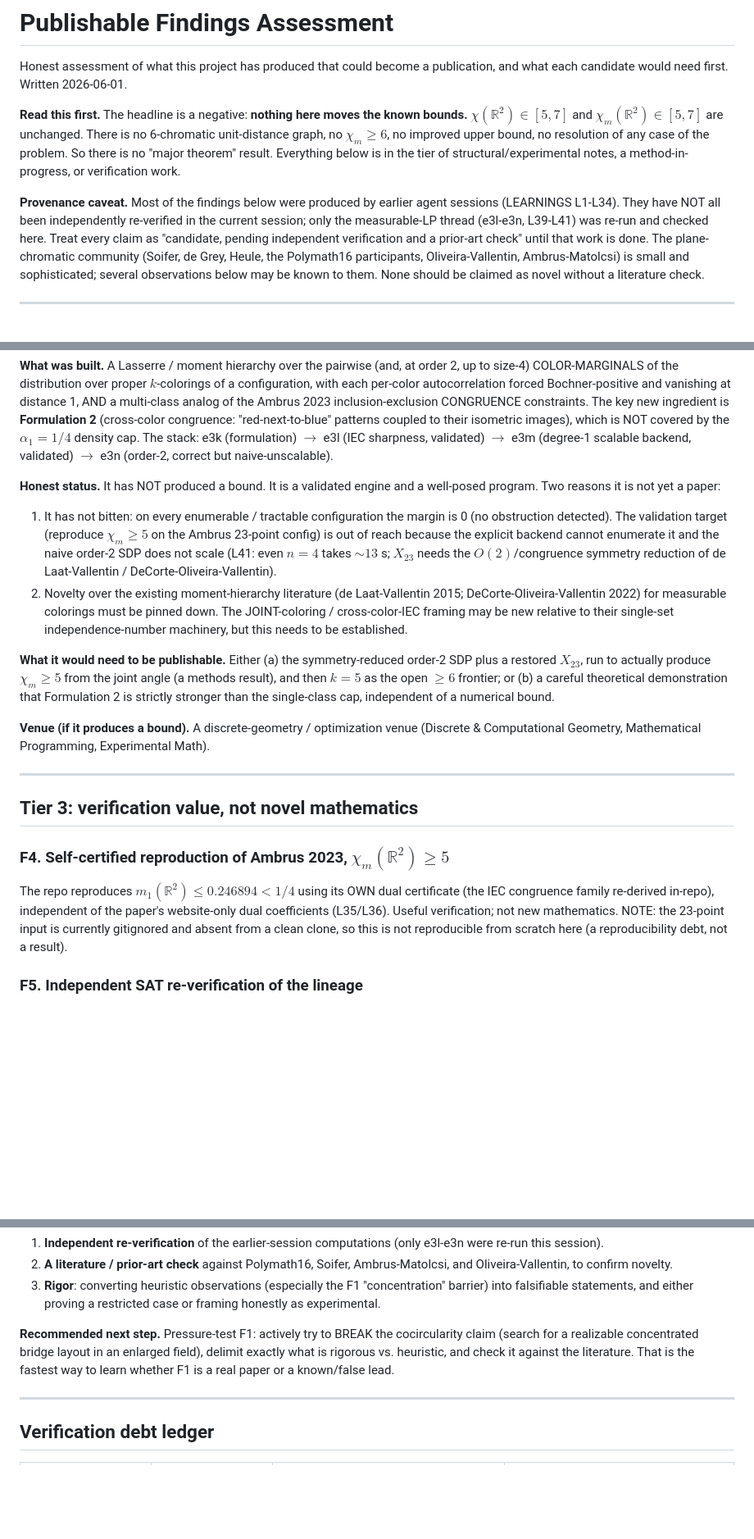
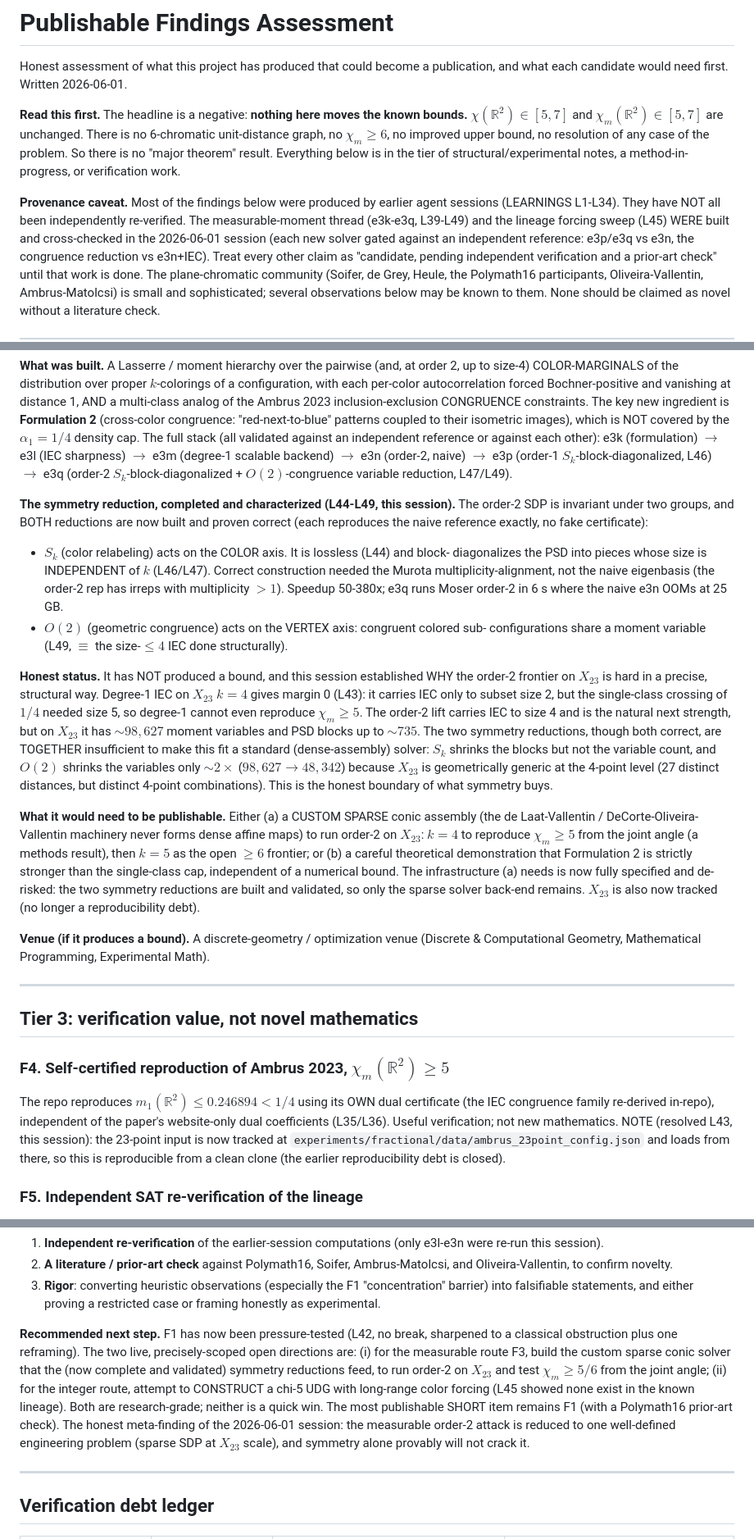
Before and after one commit to owenpkent/hadwiger-nelson, a Markdown page: docs/PUBLISHABLE_FINDINGS.md, 3 parts joined by grey strips. Shown at 82% size. Drawn GitHub-style; blank space fills up the shorter version.

Commit message:
docs(findings): consolidate L43-L49 into PUBLISHABLE_FINDINGS
- F3 (measurable route): rewrite for the completed symmetry-reduction
  program. Both reductions built+validated (S_k blocks L47, O(2) variables
  L49); honest boundary recorded (together insufficient for X_23 order-2 in
  dense assembly: 48342 vars x blocks up to 735; needs sparse solver).
- F2: add L45 (no long-range color forcing anywhere in the 12-graph lineage).
- F4: X_23 now tracked -> reproducibility debt closed (L43).
- Provenance + recommended-path updated: measurable order-2 reduced to one
  sparse-SDP engineering problem; symmetry alone provably won't crack it.

```diff
--- a/docs/PUBLISHABLE_FINDINGS.md
+++ b/docs/PUBLISHABLE_FINDINGS.md
@@ -11,10 +11,12 @@ improved upper bound, no resolution of any case of the problem. So there is no
 notes, a method-in-progress, or verification work.
 
 **Provenance caveat.** Most of the findings below were produced by earlier agent
-sessions (LEARNINGS L1-L34). They have NOT all been independently re-verified in
-the current session; only the measurable-LP thread (e3l-e3n, L39-L41) was re-run
-and checked here. Treat every claim as "candidate, pending independent
-verification and a prior-art check" until that work is done. The plane-chromatic
+sessions (LEARNINGS L1-L34). They have NOT all been independently re-verified. The
+measurable-moment thread (e3k-e3q, L39-L49) and the lineage forcing sweep (L45) WERE
+built and cross-checked in the 2026-06-01 session (each new solver gated against an
+independent reference: e3p/e3q vs e3n, the congruence reduction vs e3n+IEC). Treat
+every other claim as "candidate, pending independent verification and a prior-art
+check" until that work is done. The plane-chromatic
 community (Soifer, de Grey, Heule, the Polymath16 participants, Oliveira-Vallentin,
 Ambrus-Matolcsi) is small and sophisticated; several observations below may be
 known to them. None should be claimed as novel without a literature check.
@@ -118,28 +130,46 @@ vanishing at distance 1, AND a multi-class analog of the Ambrus 2023
 inclusion-exclusion CONGRUENCE constraints. The key new ingredient is
 **Formulation 2** (cross-color congruence: "red-next-to-blue" patterns coupled to
 their isometric images), which is NOT covered by the $\alpha_1 = 1/4$ density cap.
-The stack: e3k (formulation) $\to$ e3l (IEC sharpness, validated) $\to$ e3m
-(degree-1 scalable backend, validated) $\to$ e3n (order-2, correct but
-naive-unscalable).
+The full stack (all validated against an independent reference or against each
+other): e3k (formulation) $\to$ e3l (IEC sharpness) $\to$ e3m (degree-1 scalable
+backend) $\to$ e3n (order-2, naive) $\to$ e3p (order-1 $S_k$-block-diagonalized,
+L46) $\to$ e3q (order-2 $S_k$-block-diagonalized + $O(2)$-congruence variable
+reduction, L47/L49).
 
-**Honest status.** It has NOT produced a bound. It is a validated engine and a
-well-posed program. Two reasons it is not yet a paper:
-1. It has not bitten: on every enumerable / tractable configuration the margin is 0
-   (no obstruction detected). The validation target (reproduce $\chi_m \geq 5$ on
-   the Ambrus 23-point config) is out of reach because the explicit backend cannot
-   enumerate it and the naive order-2 SDP does not scale (L41: even $n=4$ takes
-   $\sim 13$ s; $X_{23}$ needs the $O(2)$/congruence symmetry reduction of
-   de Laat-Vallentin / DeCorte-Oliveira-Vallentin).
-2. Novelty over the existing moment-hierarchy literature (de Laat-Vallentin 2015;
-   DeCorte-Oliveira-Vallentin 2022) for measurable colorings must be pinned down.
-   The JOINT-coloring / cross-color-IEC framing may be new relative to their
-   single-set independence-number machinery, but this needs to be established.
+**The symmetry reduction, completed and characterized (L44-L49, this session).** The
+order-2 SDP is invariant under two groups, and BOTH reductions are now built and
+proven correct (each reproduces the naive reference exactly, no fake certificate):
+- $S_k$ (color relabeling) acts on the COLOR axis. It is lossless (L44) and block-
+  diagonalizes the PSD into pieces whose size is INDEPENDENT of $k$ (L46/L47).
+  Correct construction needed the Murota multiplicity-alignment, not the naive
+  eigenbasis (the order-2 rep has irreps with multiplicity $>1$). Speedup 50-380x;
+  e3q runs Moser order-2 in 6 s where the naive e3n OOMs at 25 GB.
+- $O(2)$ (geometric congruence) acts on the VERTEX axis: congruent colored sub-
+  configurations share a moment variable (L49, $\equiv$ the size-$\le4$ IEC done
+  structurally).
 
-**What it would need to be publishable.** Either (a) the symmetry-reduced order-2
-SDP plus a restored $X_{23}$, run to actually produce $\chi_m \geq 5$ from the joint
-angle (a methods result), and then $k=5$ as the open $\geq 6$ frontier; or (b) a
+**Honest status.** It has NOT produced a bound, and this session established WHY the
+order-2 frontier on $X_{23}$ is hard in a precise, structural way. Degree-1 IEC on
+$X_{23}$ $k=4$ gives margin 0 (L43): it carries IEC only to subset size 2, but the
+single-class crossing of $1/4$ needed size 5, so degree-1 cannot even reproduce
+$\chi_m \geq 5$. The order-2 lift carries IEC to size 4 and is the natural next
+strength, but on $X_{23}$ it has $\sim98{,}627$ moment variables and PSD blocks up to
+$\sim735$. The two symmetry reductions, though both correct, are TOGETHER
+insufficient to make this fit a standard (dense-assembly) solver: $S_k$ shrinks the
+blocks but not the variable count, and $O(2)$ shrinks the variables only $\sim2\times$
+($98{,}627 \to 48{,}342$) because $X_{23}$ is geometrically generic at the 4-point
+level (27 distinct distances, but distinct 4-point combinations). This is the honest
+boundary of what symmetry buys.
+
+**What it would need to be publishable.** Either (a) a CUSTOM SPARSE conic assembly
+(the de Laat-Vallentin / DeCorte-Oliveira-Vallentin machinery never forms dense
+affine maps) to run order-2 on $X_{23}$: $k=4$ to reproduce $\chi_m \geq 5$ from the
+joint angle (a methods result), then $k=5$ as the open $\geq 6$ frontier; or (b) a
 careful theoretical demonstration that Formulation 2 is strictly stronger than the
-single-class cap, independent of a numerical bound.
+single-class cap, independent of a numerical bound. The infrastructure (a) needs is
+now fully specified and de-risked: the two symmetry reductions are built and
+validated, so only the sparse solver back-end remains. $X_{23}$ is also now tracked
+(no longer a reproducibility debt).
 
 **Venue (if it produces a bound).** A discrete-geometry / optimization venue
 (Discrete & Computational Geometry, Mathematical Programming, Experimental Math).
@@ -152,9 +182,9 @@ single-class cap, independent of a numerical bound.
 The repo reproduces $m_1(\mathbb{R}^2) \leq 0.246894 < 1/4$ using its OWN dual
 certificate (the IEC congruence family re-derived in-repo), independent of the
 paper's website-only dual coefficients (L35/L36). Useful verification; not new
-mathematics. NOTE: the 23-point input is currently gitignored and absent from a
-clean clone, so this is not reproducible from scratch here (a reproducibility debt,
-not a result).
+mathematics. NOTE (resolved L43, this session): the 23-point input is now tracked at
+`experiments/fractional/data/ambrus_23point_config.json` and loads from there, so
+this is reproducible from a clean clone (the earlier reproducibility debt is closed).
 
 ### F5. Independent SAT re-verification of the lineage
 cadical + glucose agree on UNSAT (non-4-colorability) for the de Grey 1585 and the
@@ -186,10 +216,17 @@ Before any of this is publishable, three things are owed:
    barrier) into falsifiable statements, and either proving a restricted case or
    framing honestly as experimental.
 
-**Recommended next step.** Pressure-test F1: actively try to BREAK the cocircularity
-claim (search for a realizable concentrated bridge layout in an enlarged field),
-delimit exactly what is rigorous vs. heuristic, and check it against the literature.
-That is the fastest way to learn whether F1 is a real paper or a known/false lead.
+**Recommended next step.** F1 has now been pressure-tested (L42, no break, sharpened
+to a classical obstruction plus one reframing). The two live, precisely-scoped open
+directions are: (i) for the measurable route F3, build the custom sparse conic solver
+that the (now complete and validated) symmetry reductions feed, to run order-2 on
+$X_{23}$ and test $\chi_m \geq 5/6$ from the joint angle; (ii) for the integer route,
+attempt to CONSTRUCT a chi-5 UDG with long-range color forcing (L45 showed none exist
+in the known lineage). Both are research-grade; neither is a quick win. The most
+publishable SHORT item remains F1 (with a Polymath16 prior-art check). The honest
+meta-finding of the 2026-06-01 session: the measurable order-2 attack is reduced to
+one well-defined engineering problem (sparse SDP at $X_{23}$ scale), and symmetry
+alone provably will not crack it.
 
 ---
 
```
Also changed, not shown: other parts of docs/PUBLISHABLE_FINDINGS.md (+11 -1 lines).
